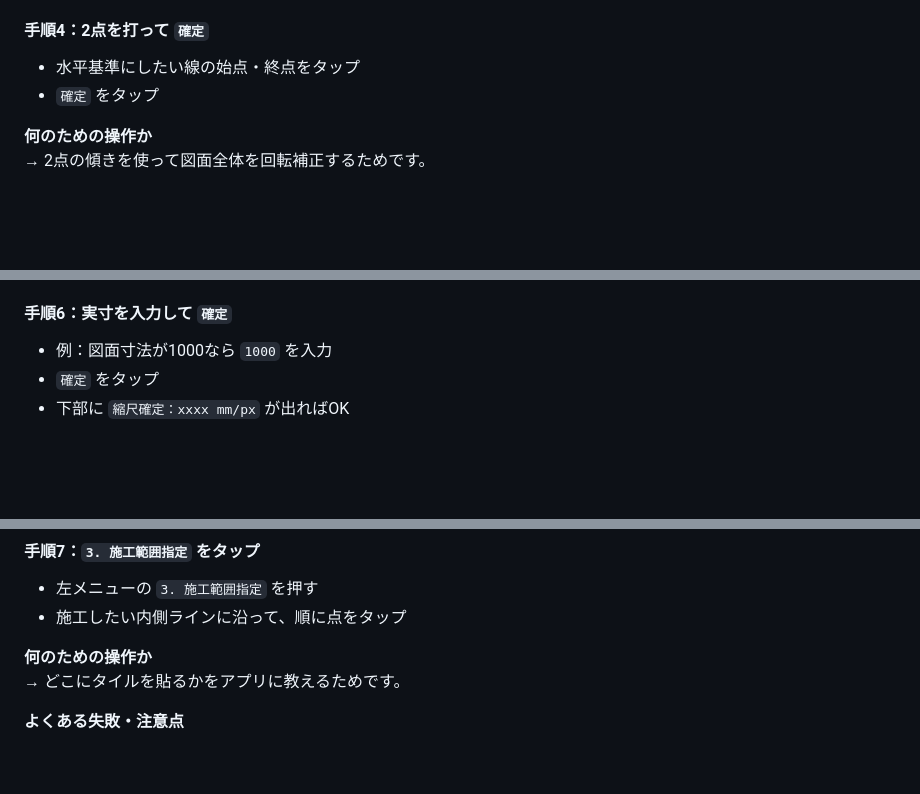
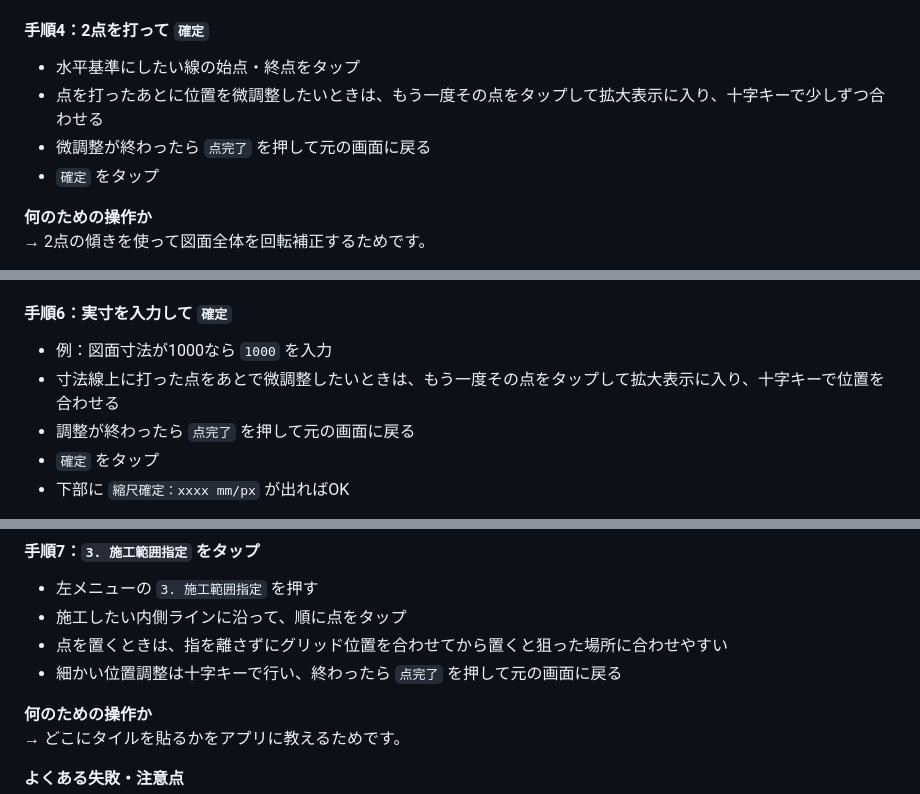
Before and after one commit to MKCRaFT-web/waritsuke-pon, a Markdown page: docs/user-manual.md, 3 parts joined by grey strips. GitHub-like rendering; blank space fills up the shorter version.

Commit message:
docs: 操作手順に点の微調整フロー補足を追記

```diff
--- a/docs/user-manual.md
+++ b/docs/user-manual.md
@@ -173,6 +173,8 @@
 
 #### 手順4：2点を打って `確定`
 - 水平基準にしたい線の始点・終点をタップ
+- 点を打ったあとに位置を微調整したいときは、もう一度その点をタップして拡大表示に入り、十字キーで少しずつ合わせる
+- 微調整が終わったら `点完了` を押して元の画面に戻る
 - `確定` をタップ
 
 **何のための操作か**
@@ -213,6 +215,8 @@
 
 #### 手順6：実寸を入力して `確定`
 - 例：図面寸法が1000なら `1000` を入力
+- 寸法線上に打った点をあとで微調整したいときは、もう一度その点をタップして拡大表示に入り、十字キーで位置を合わせる
+- 調整が終わったら `点完了` を押して元の画面に戻る
 - `確定` をタップ
 - 下部に `縮尺確定：xxxx mm/px` が出ればOK
 
@@ -235,6 +239,8 @@
 #### 手順7：`3. 施工範囲指定` をタップ
 - 左メニューの `3. 施工範囲指定` を押す
 - 施工したい内側ラインに沿って、順に点をタップ
+- 点を置くときは、指を離さずにグリッド位置を合わせてから置くと狙った場所に合わせやすい
+- 細かい位置調整は十字キーで行い、終わったら `点完了` を押して元の画面に戻る
 
 **何のための操作か**
 → どこにタイルを貼るかをアプリに教えるためです。
```
